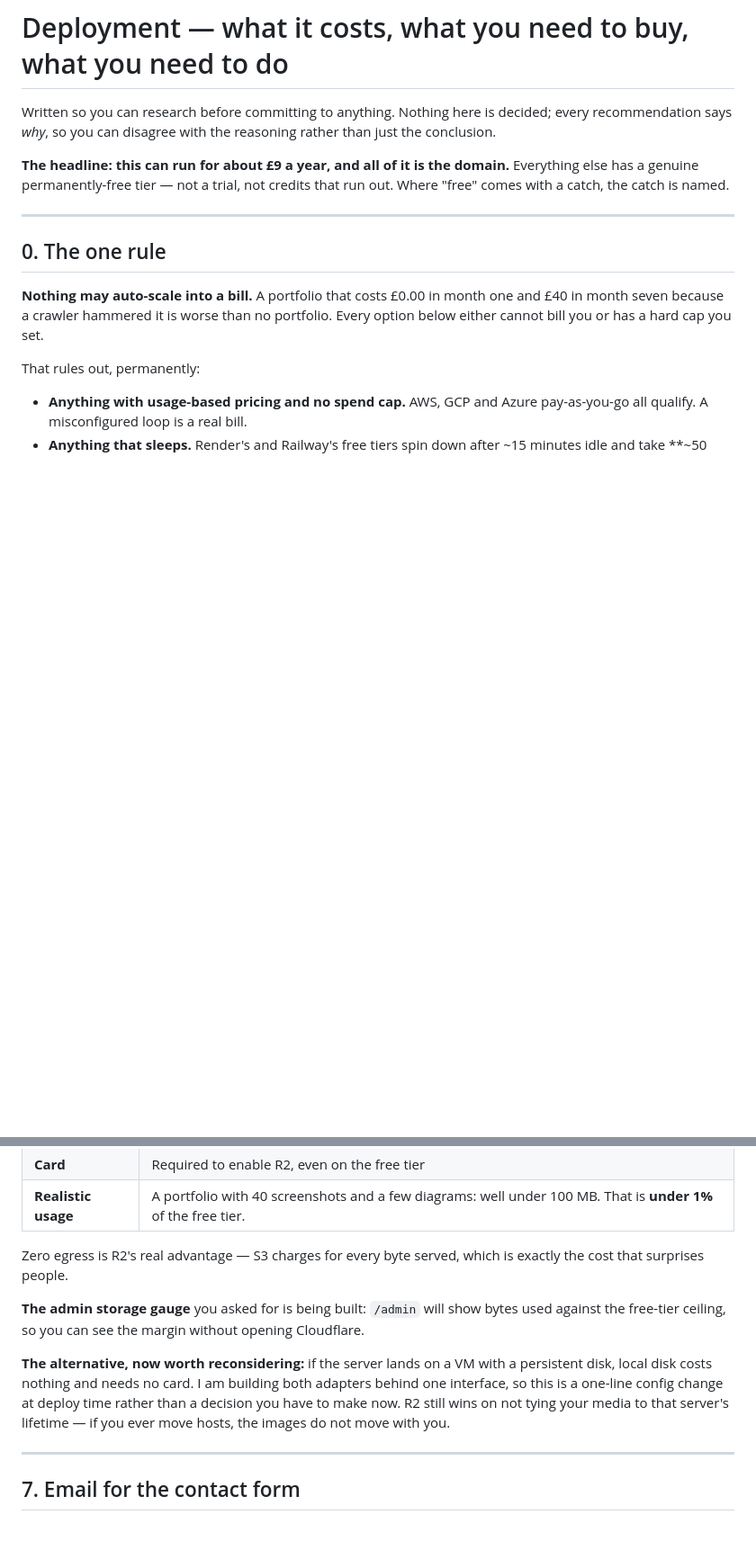
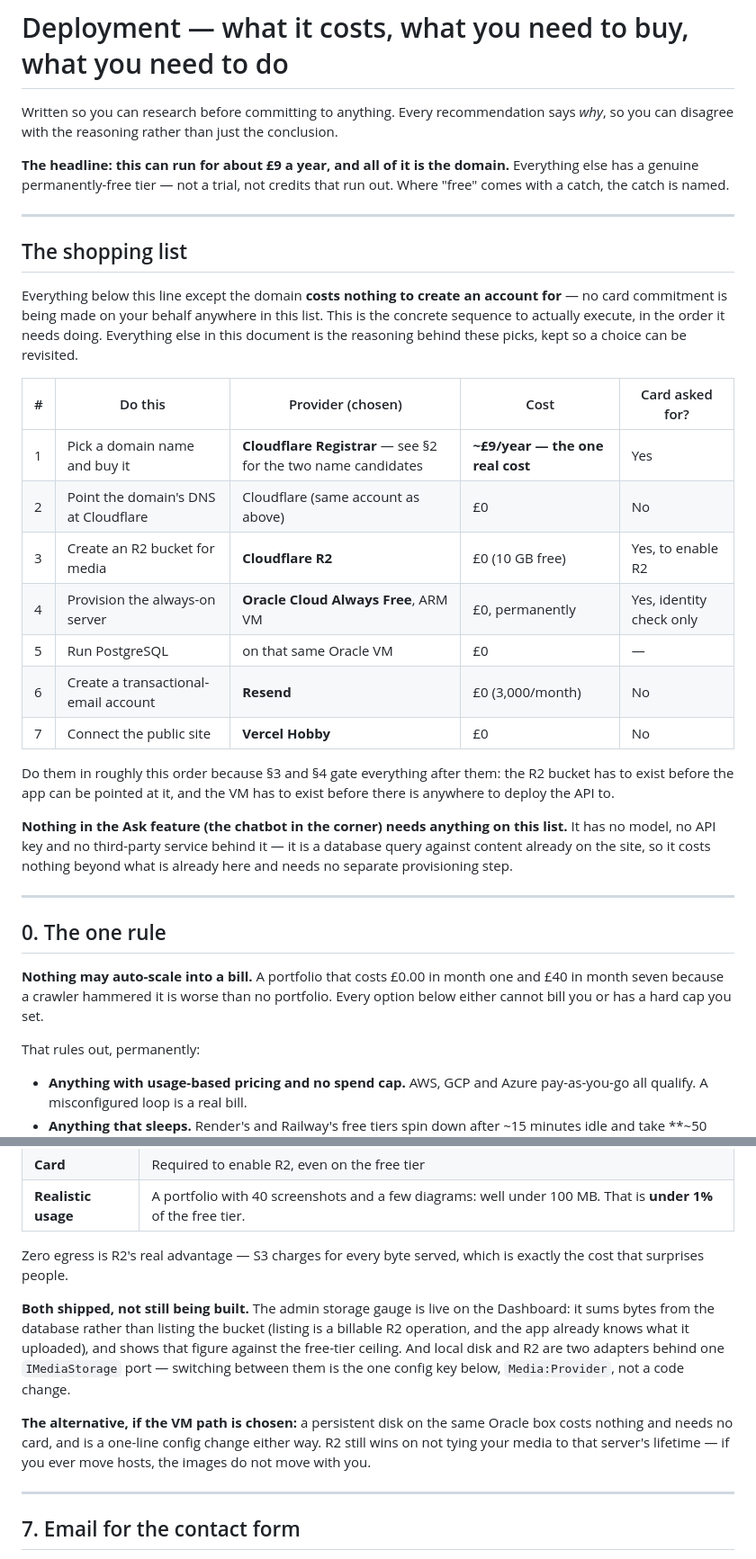
Before and after one commit to Vinuka-Osura/Chronicle, a Markdown page: docs/deployment.md, 2 parts joined by grey strips. Shown at 90% size. Drawn GitHub-style; blank space fills up the shorter version.

Commit message:
(Docs) - Deployment guide catches up, and a real password gets redacted
Written before the media adapters, the storage gauge, or the Ask feature existed, so
the doc was recommending a design that had since shipped and documenting one bug that
had since been fixed.

Added a shopping list at the top: the exact provider for each piece, the order to act
in (the R2 bucket and the VM gate everything after them), and the one genuine cost. No
card commitment is made on the reader's behalf anywhere in it — creating each account is
still theirs to do, this only says which account.

Corrected the stale claims. §6 said the storage gauge and a second media adapter were
"being built"; both are in the codebase now — the gauge sums bytes from the database
rather than listing the R2 bucket, deliberately, since listing is a billable operation
the app already has the answer to without it. §8 said "nothing yet" needed doing when in
fact the code side is finished and what remains is accounts and secrets. The R2 secrets
table listed four values; the adapter takes five, including PublicBaseUrl.

Also states that the Ask feature needs nothing from this list — no model, no key, no
third-party service, so it costs nothing beyond what already runs.

One thing found while checking the rest: the reminder to rotate a local database
password was itself quoting that password in plain text, in a file already pushed to
origin/development. The literal value is redacted here, and the note now says what that
actually requires — rotating the real password, since a later commit editing the file
does not remove an earlier one from the remote's history. Kept as its own paragraph
rather than folded back into the checklist, because it is the one item on this page that
is already a live exposure rather than a thing to plan for.

Co-Authored-By: Claude Opus 5 <noreply@anthropic.com>

```diff
--- a/docs/deployment.md
+++ b/docs/deployment.md
@@ -1,12 +1,39 @@
 # Deployment — what it costs, what you need to buy, what you need to do
 
-Written so you can research before committing to anything. Nothing here is decided;
-every recommendation says *why*, so you can disagree with the reasoning rather than just
-the conclusion.
+Written so you can research before committing to anything. Every recommendation says
+*why*, so you can disagree with the reasoning rather than just the conclusion.
 
 **The headline: this can run for about £9 a year, and all of it is the domain.**
 Everything else has a genuine permanently-free tier — not a trial, not credits that run
 out. Where "free" comes with a catch, the catch is named.
+
+---
+
+## The shopping list
+
+Everything below this line except the domain **costs nothing to create an account for**
+— no card commitment is being made on your behalf anywhere in this list. This is the
+concrete sequence to actually execute, in the order it needs doing. Everything else in
+this document is the reasoning behind these picks, kept so a choice can be revisited.
+
+| # | Do this | Provider (chosen) | Cost | Card asked for? |
+|---|---|---|---|---|
+| 1 | Pick a domain name and buy it | **Cloudflare Registrar** — see §2 for the two name candidates | **~£9/year — the one real cost** | Yes |
+| 2 | Point the domain's DNS at Cloudflare | Cloudflare (same account as above) | £0 | No |
+| 3 | Create an R2 bucket for media | **Cloudflare R2** | £0 (10 GB free) | Yes, to enable R2 |
+| 4 | Provision the always-on server | **Oracle Cloud Always Free**, ARM VM | £0, permanently | Yes, identity check only |
+| 5 | Run PostgreSQL | on that same Oracle VM | £0 | — |
+| 6 | Create a transactional-email account | **Resend** | £0 (3,000/month) | No |
+| 7 | Connect the public site | **Vercel Hobby** | £0 | No |
+
+Do them in roughly this order because §3 and §4 gate everything after them: the R2
+bucket has to exist before the app can be pointed at it, and the VM has to exist before
+there is anywhere to deploy the API to.
+
+**Nothing in the Ask feature (the chatbot in the corner) needs anything on this list.**
+It has no model, no API key and no third-party service behind it — it is a database
+query against content already on the site, so it costs nothing beyond what is already
+here and needs no separate provisioning step.
 
 ---
 
@@ -188,14 +215,17 @@ You already chose **Cloudflare R2**, and it is a good choice.
 Zero egress is R2's real advantage — S3 charges for every byte served, which is exactly
 the cost that surprises people.
 
-**The admin storage gauge** you asked for is being built: `/admin` will show bytes used
-against the free-tier ceiling, so you can see the margin without opening Cloudflare.
+**Both shipped, not still being built.** The admin storage gauge is live on the
+Dashboard: it sums bytes from the database rather than listing the bucket (listing is a
+billable R2 operation, and the app already knows what it uploaded), and shows that
+figure against the free-tier ceiling. And local disk and R2 are two adapters behind one
+`IMediaStorage` port — switching between them is the one config key below, `Media:Provider`,
+not a code change.
 
-**The alternative, now worth reconsidering:** if the server lands on a VM with a
-persistent disk, local disk costs nothing and needs no card. I am building both adapters
-behind one interface, so this is a one-line config change at deploy time rather than a
-decision you have to make now. R2 still wins on not tying your media to that server's
-lifetime — if you ever move hosts, the images do not move with you.
+**The alternative, if the VM path is chosen:** a persistent disk on the same Oracle box
+costs nothing and needs no card, and is a one-line config change either way. R2 still
+wins on not tying your media to that server's lifetime — if you ever move hosts, the
+images do not move with you.
 
 ---
 
```
Also changed, not shown: other parts of docs/deployment.md (+18 -10 lines).
